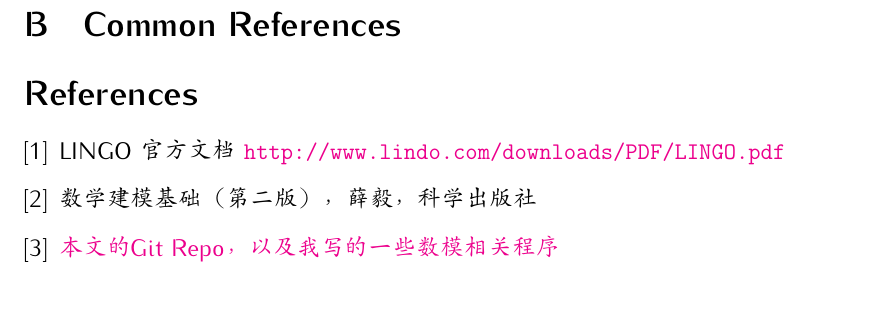
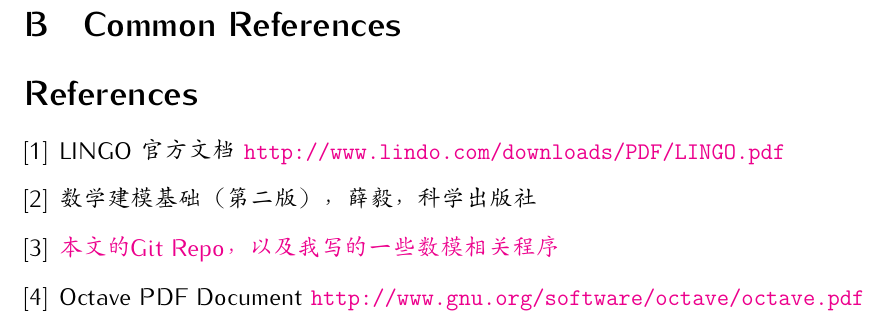
Before and after one commit to TimofonicJunkRoom/withLinux, a LaTeX document (MathMod/mathmod.tex): part of page 12 of 12, cut so that both start at the same text. Compiled offline with pdfLaTeX.

Commit message:
mathmod.tex: add octave pdf doc bib

```diff
--- a/MathMod/mathmod.tex
+++ b/MathMod/mathmod.tex
@@ -414,6 +414,7 @@
 \bibitem{LINGO.pdf} LINGO 官方文档 \url{http://www.lindo.com/downloads/PDF/LINGO.pdf}
 \bibitem{} 数学建模基础（第二版），薛毅，科学出版社
 \bibitem{} \href{https://github.com/CDLuminate/mathmod}{本文的Git Repo，以及我写的一些数模相关程序}
+\bibitem{octave.pdf} Octave PDF Document \url{http://www.gnu.org/software/octave/octave.pdf}
 \end{thebibliography}
 
 \end{CJK}
```
Also changed, not shown: MathMod/mathmod.pdf.
